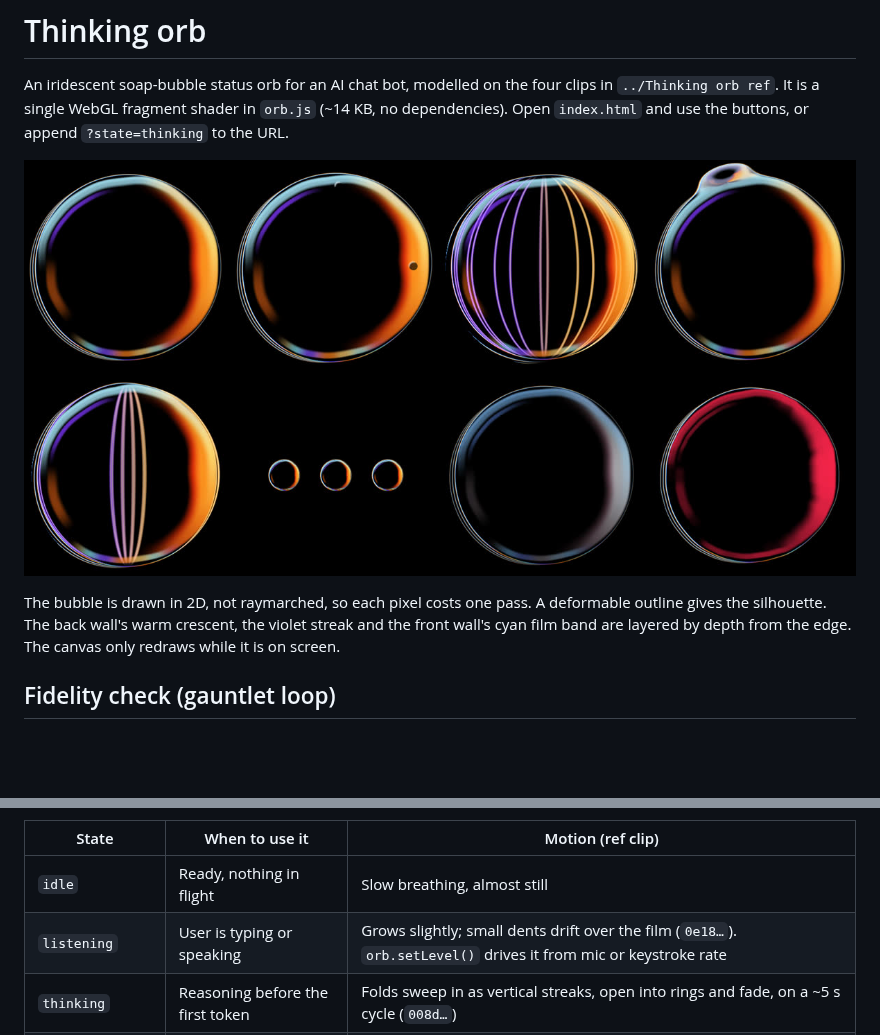
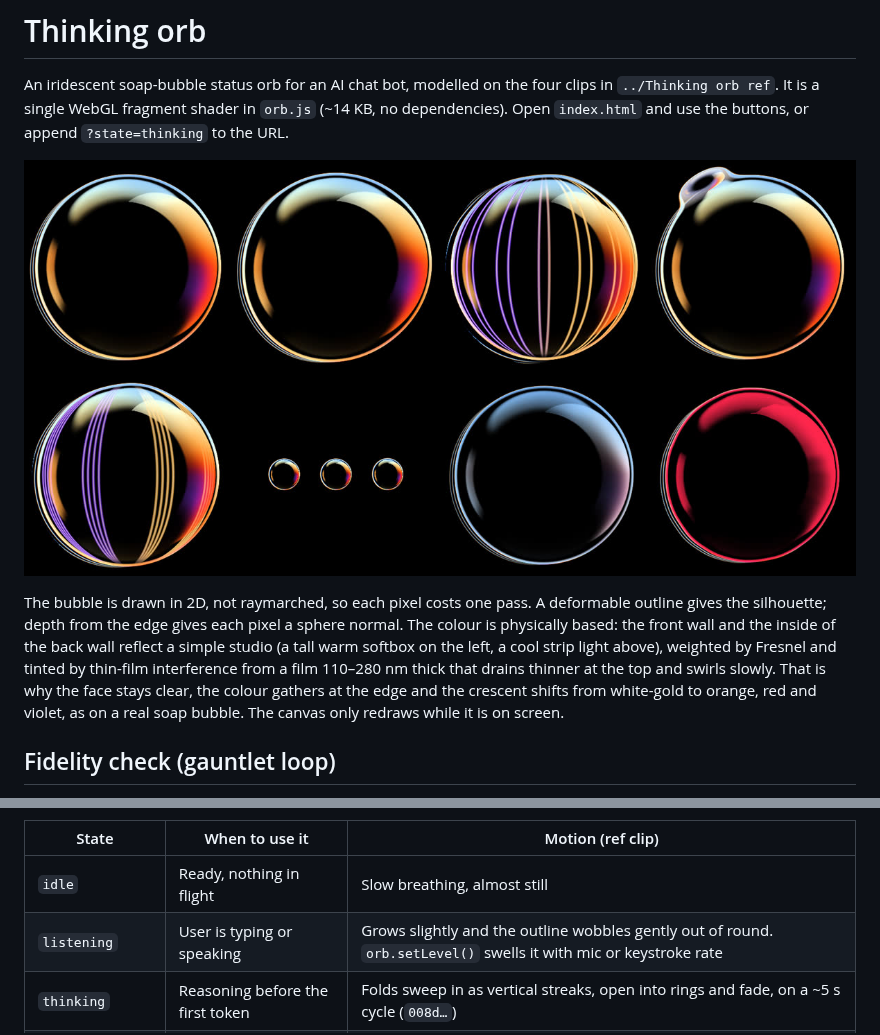
Before and after one commit to uxboxorg/experiments, a Markdown page: orb/README.md, 2 parts joined by grey strips. GitHub-like rendering; pictures changed too: orb/preview.jpg; blank space fills up the shorter version.

```diff
--- a/orb/README.md
+++ b/orb/README.md
@@ -4,7 +4,7 @@ An iridescent soap-bubble status orb for an AI chat bot, modelled on the four cl
 
 ![All states](preview.jpg)
 
-The bubble is drawn in 2D, not raymarched, so each pixel costs one pass. A deformable outline gives the silhouette. The back wall's warm crescent, the violet streak and the front wall's cyan film band are layered by depth from the edge. The canvas only redraws while it is on screen.
+The bubble is drawn in 2D, not raymarched, so each pixel costs one pass. A deformable outline gives the silhouette; depth from the edge gives each pixel a sphere normal. The colour is physically based: the front wall and the inside of the back wall reflect a simple studio (a tall warm softbox on the left, a cool strip light above), weighted by Fresnel and tinted by thin-film interference from a film 110–280 nm thick that drains thinner at the top and swirls slowly. That is why the face stays clear, the colour gathers at the edge and the crescent shifts from white-gold to orange, red and violet, as on a real soap bubble. The canvas only redraws while it is on screen.
 
 ## Fidelity check (gauntlet loop)
 
@@ -25,7 +25,7 @@ The states come from how shipping assistants signal status. Amazon's Echo light
 | State | When to use it | Motion (ref clip) |
 |---|---|---|
 | `idle` | Ready, nothing in flight | Slow breathing, almost still |
-| `listening` | User is typing or speaking | Grows slightly; small dents drift over the film (`0e18…`). `orb.setLevel()` drives it from mic or keystroke rate |
+| `listening` | User is typing or speaking | Grows slightly and the outline wobbles gently out of round. `orb.setLevel()` swells it with mic or keystroke rate |
 | `thinking` | Reasoning before the first token | Folds sweep in as vertical streaks, open into rings and fade, on a ~5 s cycle (`008d…`) |
 | `researching` | Web search, reading sources | The rim layers, then a droplet buds off, slides around the edge and merges back (`f4c6…`) |
 | `working` | Tool calls, editing files, running code | Folds turn fast and the rim splits into offset layers |
```
Also changed, not shown: 1 other file.
